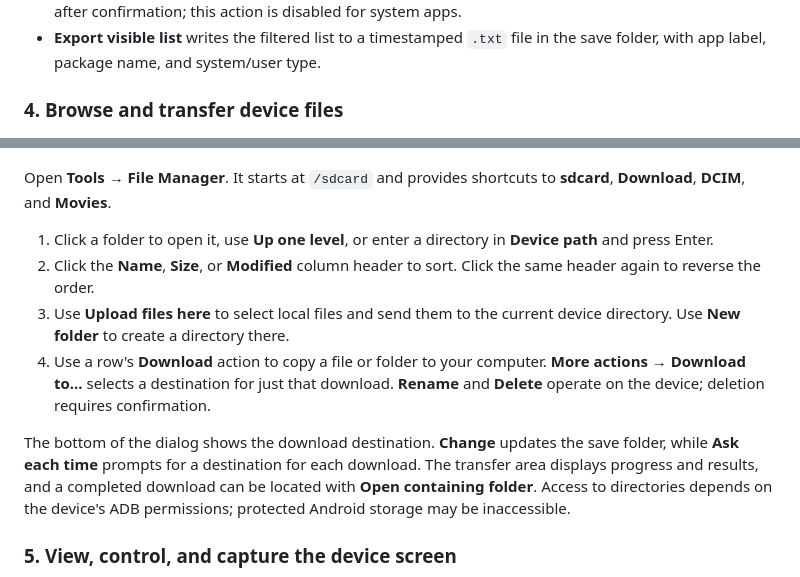
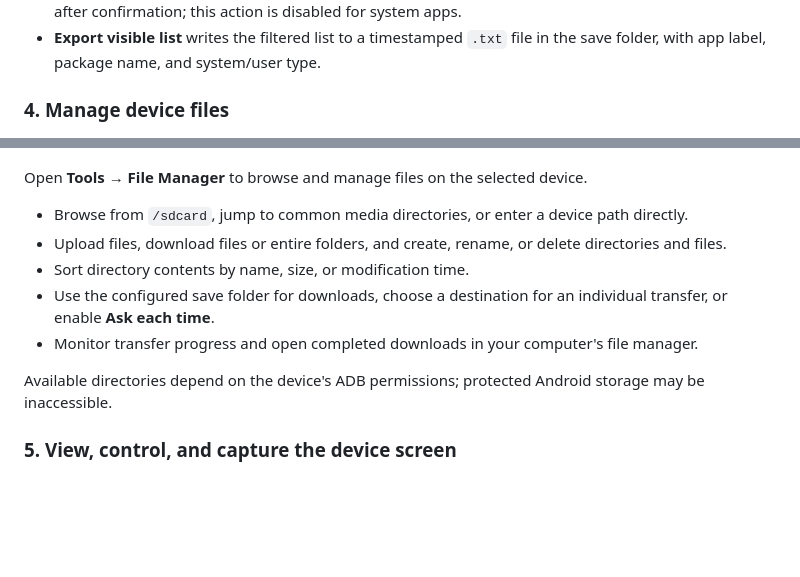
Before and after one commit to doudar/Openpelo, a Markdown page: README.md, 2 parts joined by grey strips. Drawn GitHub-style; blank space fills up the shorter version.

Commit message:
revise file manager info

```diff
--- a/README.md
+++ b/README.md
@@ -153,29 +153,24 @@ Open **Tools → Installed App Manager** to inspect apps on the selected device.
 - **Export visible list** writes the filtered list to a timestamped `.txt` file
   in the save folder, with app label, package name, and system/user type.
 
-### 4. Browse and transfer device files
+### 4. Manage device files
 
 ![File Manager showing device folders, sortable columns, file actions, and download destination controls](./images/screenshots/file-manager.png)
 
-Open **Tools → File Manager**. It starts at `/sdcard` and provides shortcuts to
-**sdcard**, **Download**, **DCIM**, and **Movies**.
+Open **Tools → File Manager** to browse and manage files on the selected device.
 
-1. Click a folder to open it, use **Up one level**, or enter a directory in
-   **Device path** and press Enter.
-2. Click the **Name**, **Size**, or **Modified** column header to sort. Click
-   the same header again to reverse the order.
-3. Use **Upload files here** to select local files and send them to the current
-   device directory. Use **New folder** to create a directory there.
-4. Use a row's **Download** action to copy a file or folder to your computer.
-   **More actions → Download to...** selects a destination for just that
-   download. **Rename** and **Delete** operate on the device; deletion requires
-   confirmation.
+- Browse from `/sdcard`, jump to common media directories, or enter a device
+  path directly.
+- Upload files, download files or entire folders, and create, rename, or delete
+  directories and files.
+- Sort directory contents by name, size, or modification time.
+- Use the configured save folder for downloads, choose a destination for an
+  individual transfer, or enable **Ask each time**.
+- Monitor transfer progress and open completed downloads in your computer's
+  file manager.
 
-The bottom of the dialog shows the download destination. **Change** updates the
-save folder, while **Ask each time** prompts for a destination for each download.
-The transfer area displays progress and results, and a completed download can
-be located with **Open containing folder**. Access to directories depends on
-the device's ADB permissions; protected Android storage may be inaccessible.
+Available directories depend on the device's ADB permissions; protected Android
+storage may be inaccessible.
 
 ### 5. View, control, and capture the device screen
 
```
